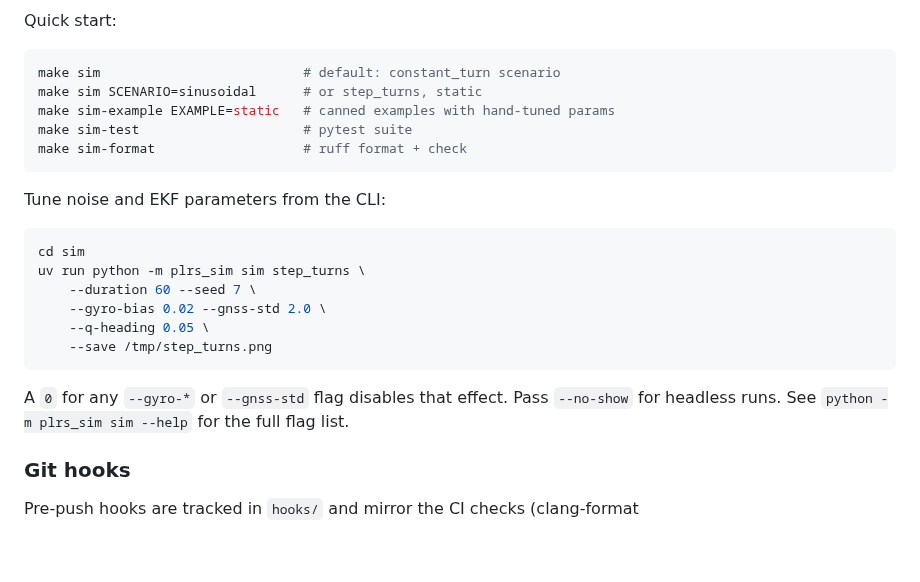
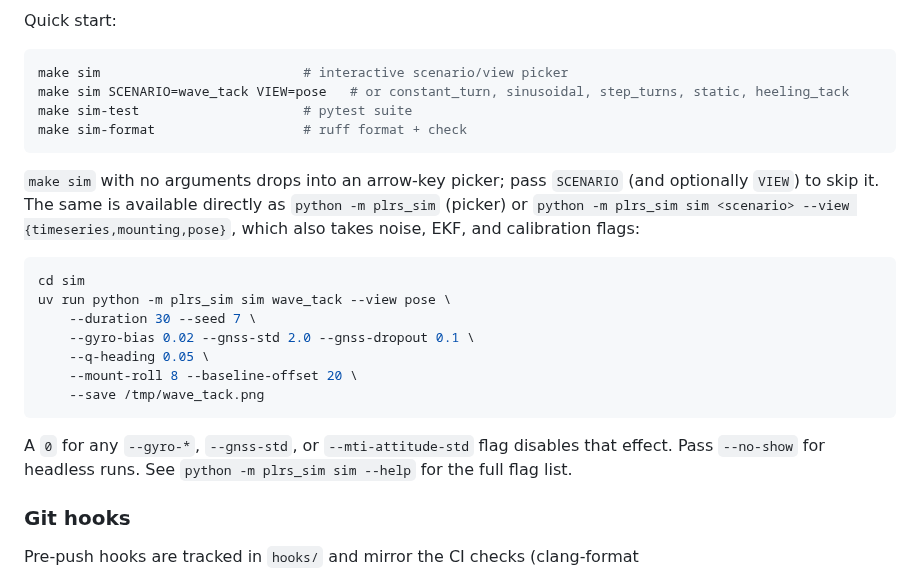
Before and after one commit to UBCSailbot/PLRS-IMU, a Markdown page: README.md, the part around one of its changes. Drawn GitHub-style; blank space fills up the shorter version.

````diff
--- a/README.md
+++ b/README.md
@@ -143,27 +158,31 @@ mean the filter is consistent with its claimed uncertainty.
 Quick start:
 
 ```bash
-make sim                          # default: constant_turn scenario
-make sim SCENARIO=sinusoidal      # or step_turns, static
-make sim-example EXAMPLE=static   # canned examples with hand-tuned params
+make sim                          # interactive scenario/view picker
+make sim SCENARIO=wave_tack VIEW=pose   # or constant_turn, sinusoidal, step_turns, static, heeling_tack
 make sim-test                     # pytest suite
 make sim-format                   # ruff format + check
 ```
 
-Tune noise and EKF parameters from the CLI:
+`make sim` with no arguments drops into an arrow-key picker; pass `SCENARIO`
+(and optionally `VIEW`) to skip it. The same is available directly as
+`python -m plrs_sim` (picker) or `python -m plrs_sim sim <scenario> --view
+{timeseries,mounting,pose}`, which also takes noise, EKF, and calibration
+flags:
 
 ```bash
 cd sim
-uv run python -m plrs_sim sim step_turns \
-    --duration 60 --seed 7 \
-    --gyro-bias 0.02 --gnss-std 2.0 \
+uv run python -m plrs_sim sim wave_tack --view pose \
+    --duration 30 --seed 7 \
+    --gyro-bias 0.02 --gnss-std 2.0 --gnss-dropout 0.1 \
     --q-heading 0.05 \
-    --save /tmp/step_turns.png
+    --mount-roll 8 --baseline-offset 20 \
+    --save /tmp/wave_tack.png
 ```
 
-A `0` for any `--gyro-*` or `--gnss-std` flag disables that effect.
-Pass `--no-show` for headless runs. See `python -m plrs_sim sim --help`
-for the full flag list.
+A `0` for any `--gyro-*`, `--gnss-std`, or `--mti-attitude-std` flag disables
+that effect. Pass `--no-show` for headless runs. See
+`python -m plrs_sim sim --help` for the full flag list.
 
 ### Git hooks
 
````
Also changed, not shown: other parts of README.md (+22 -7 lines), docs/images/sim-mounting.png (added), docs/images/sim-pose.png (added), docs/images/sim-sinusoidal.png, 13 other files.
